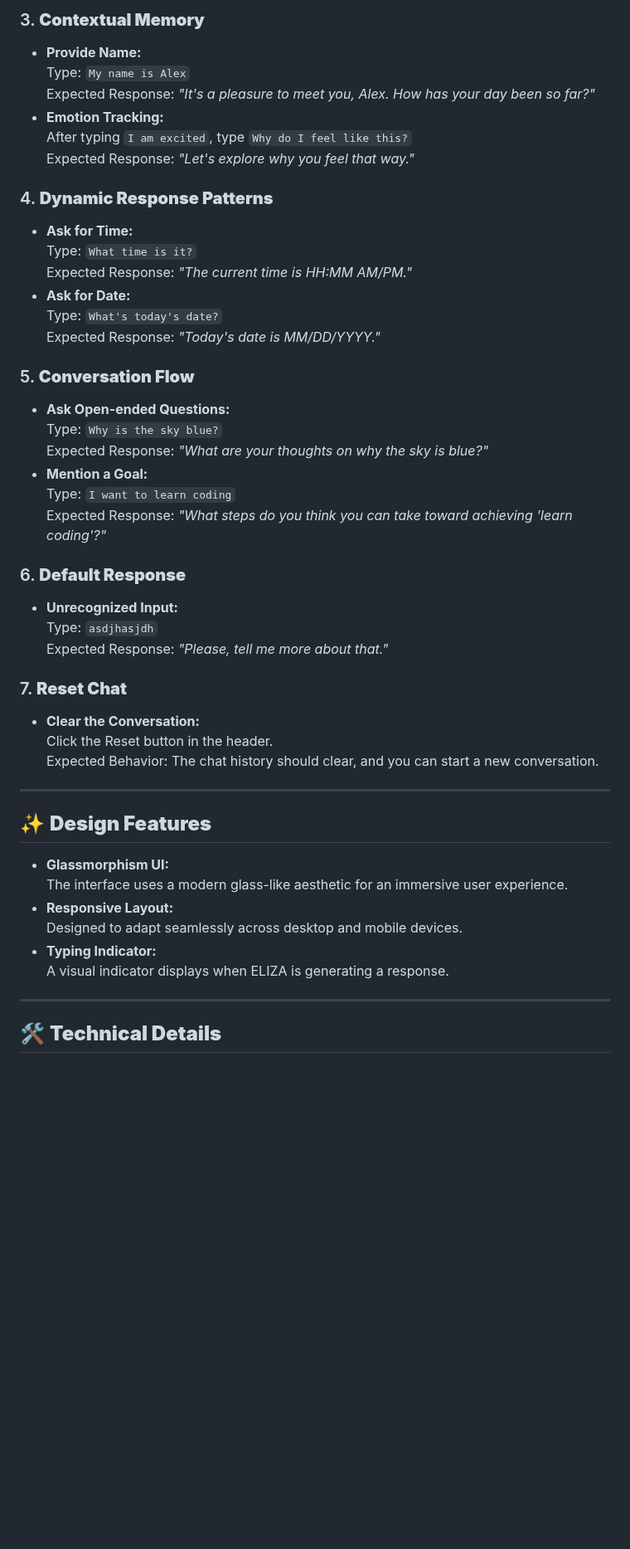
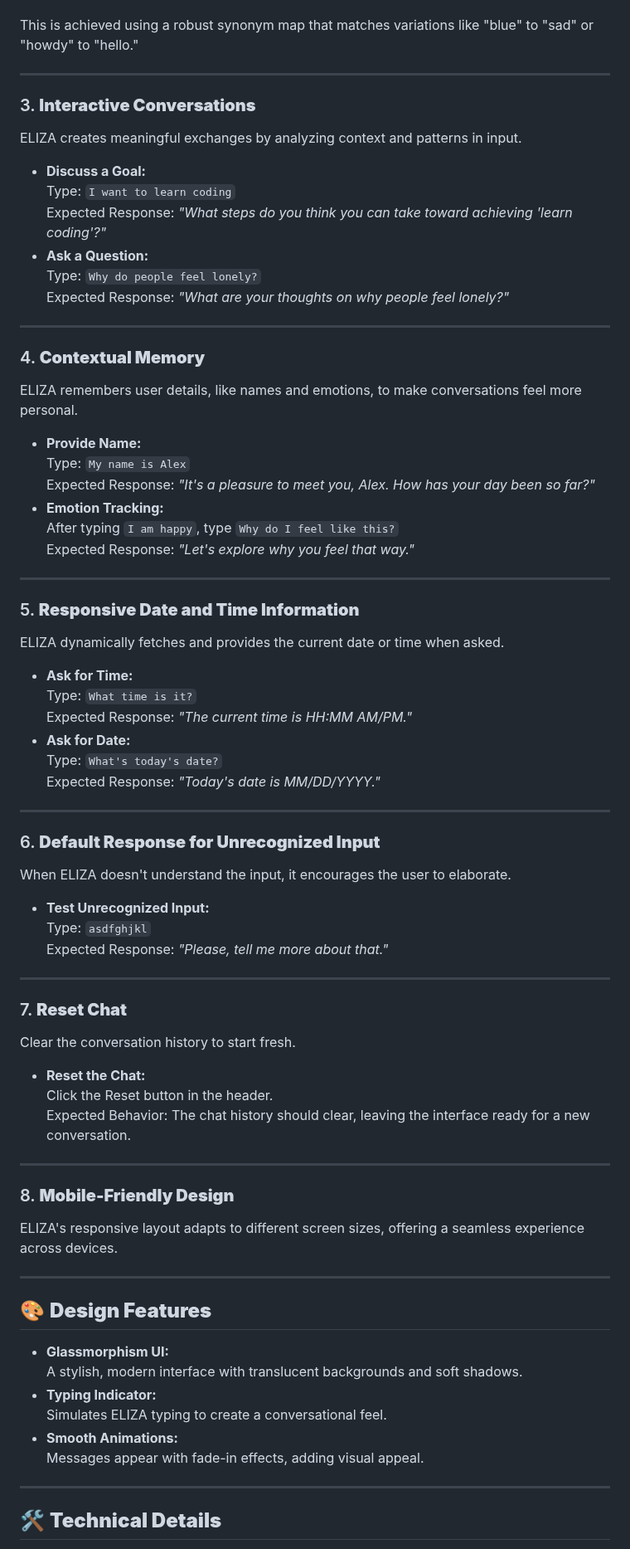
Before and after one commit to G00410483/EmergingTechnologies, a Markdown page: README.md, the part around one of its changes. Shown at 83% size. Rendered like a GitHub page; blank space fills up the shorter version.

```diff
--- a/README.md
+++ b/README.md
@@ -190,46 +176,68 @@ Here’s how you can test each feature of the chatbot:
-### 3. **Contextual Memory**
-   - **Provide Name:**
-     Type: `My name is Alex`
-     Expected Response: *"It's a pleasure to meet you, Alex. How has your day been so far?"*
-   - **Emotion Tracking:**
-     After typing `I am excited`, type `Why do I feel like this?`
-     Expected Response: *"Let's explore why you feel that way."*
-
-### 4. **Dynamic Response Patterns**
-   - **Ask for Time:**
-     Type: `What time is it?`
-     Expected Response: *"The current time is HH:MM AM/PM."*
-   - **Ask for Date:**
-     Type: `What's today's date?`
-     Expected Response: *"Today's date is MM/DD/YYYY."*
-
-### 5. **Conversation Flow**
-   - **Ask Open-ended Questions:**
-     Type: `Why is the sky blue?`
-     Expected Response: *"What are your thoughts on why the sky is blue?"*
-   - **Mention a Goal:**
-     Type: `I want to learn coding`
-     Expected Response: *"What steps do you think you can take toward achieving 'learn coding'?"*
-
-### 6. **Default Response**
-   - **Unrecognized Input:**
-     Type: `asdjhasjdh`
-     Expected Response: *"Please, tell me more about that."*
-
-### 7. **Reset Chat**
-   - **Clear the Conversation:**
-     Click the Reset button in the header.
-     Expected Behavior: The chat history should clear, and you can start a new conversation.
+This is achieved using a robust synonym map that matches variations like "blue" to "sad" or "howdy" to "hello."
 
 ---
 
-## ✨ **Design Features**
+### 3. **Interactive Conversations**
+ELIZA creates meaningful exchanges by analyzing context and patterns in input.
+- **Discuss a Goal:**
+  Type: `I want to learn coding`
+  Expected Response: *"What steps do you think you can take toward achieving 'learn coding'?"*
+- **Ask a Question:**
+  Type: `Why do people feel lonely?`
+  Expected Response: *"What are your thoughts on why people feel lonely?"*
+
+---
+
+### 4. **Contextual Memory**
+ELIZA remembers user details, like names and emotions, to make conversations feel more personal.
+- **Provide Name:**
+  Type: `My name is Alex`
+  Expected Response: *"It's a pleasure to meet you, Alex. How has your day been so far?"*
+- **Emotion Tracking:**
+  After typing `I am happy`, type `Why do I feel like this?`
+  Expected Response: *"Let's explore why you feel that way."*
+
+---
+
+### 5. **Responsive Date and Time Information**
+ELIZA dynamically fetches and provides the current date or time when asked.
+- **Ask for Time:**
+  Type: `What time is it?`
+  Expected Response: *"The current time is HH:MM AM/PM."*
+- **Ask for Date:**
+  Type: `What's today's date?`
+  Expected Response: *"Today's date is MM/DD/YYYY."*
+
+---
+
+### 6. **Default Response for Unrecognized Input**
+When ELIZA doesn't understand the input, it encourages the user to elaborate.
+- **Test Unrecognized Input:**
+  Type: `asdfghjkl`
+  Expected Response: *"Please, tell me more about that."*
+
+---
+
+### 7. **Reset Chat**
+Clear the conversation history to start fresh.
+- **Reset the Chat:**
+  Click the Reset button in the header.
+  Expected Behavior: The chat history should clear, leaving the interface ready for a new conversation.
+
+---
+
+### 8. **Mobile-Friendly Design**
+ELIZA's responsive layout adapts to different screen sizes, offering a seamless experience across devices.
+
+---
+
+## 🎨 **Design Features**
 - **Glassmorphism UI:**
-  The interface uses a modern glass-like aesthetic for an immersive user experience.
-- **Responsive Layout:**
-  Designed to adapt seamlessly across desktop and mobile devices.
+  A stylish, modern interface with translucent backgrounds and soft shadows.
 - **Typing Indicator:**
-  A visual indicator displays when ELIZA is generating a response.
+  Simulates ELIZA typing to create a conversational feel.
+- **Smooth Animations:**
+  Messages appear with fade-in effects, adding visual appeal.
 
 ---
 
```
Also changed, not shown: other parts of README.md (+51 -68 lines).
